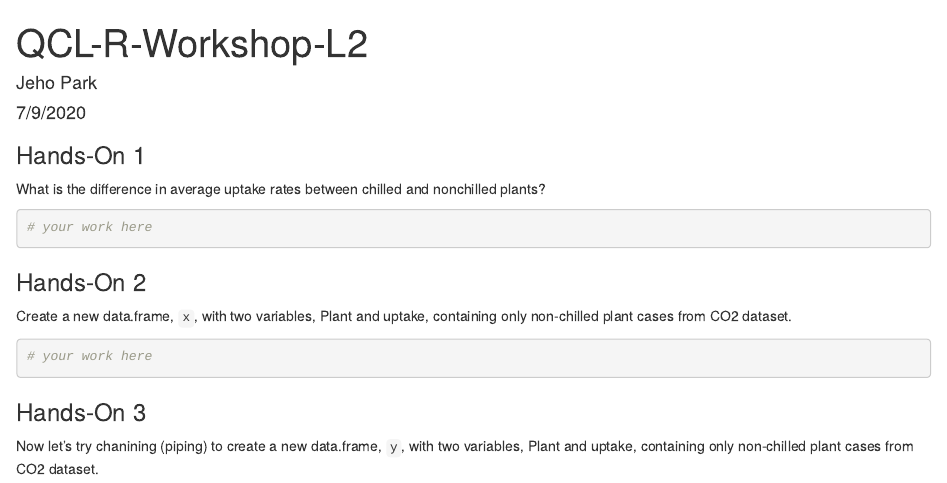
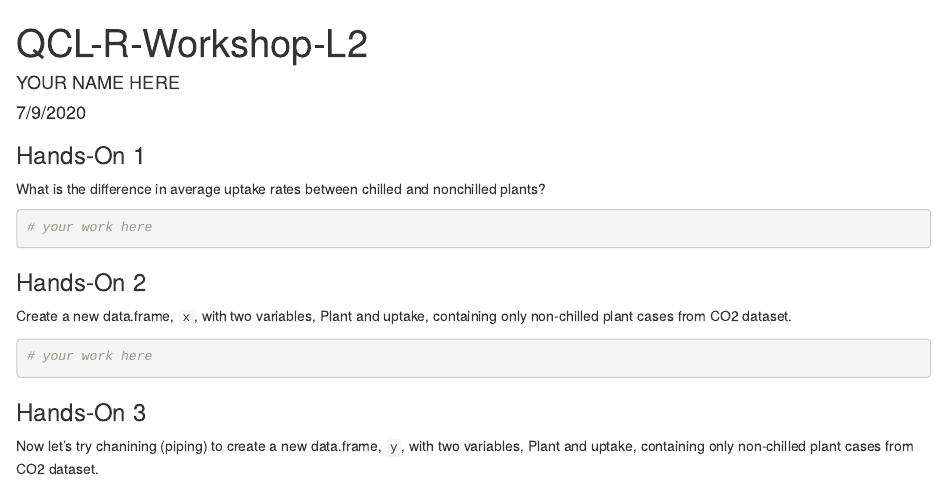
Before and after one commit to CMC-QCL/R-Data-Wrangling-L2-Workshop, an R Markdown document (QCL-R-Workshop-L2-Hands-On.Rmd): the page in a window 1100 px wide, from its top. Rendered offline with R 4.5, knitr and Pandoc, with nearby package versions.

Commit message:
Change YOUR NAME HERE

```diff
--- a/QCL-R-Workshop-L2-Hands-On.Rmd
+++ b/QCL-R-Workshop-L2-Hands-On.Rmd
@@ -1,6 +1,6 @@
 ---
 title: "QCL-R-Workshop-L2"
-author: "Jeho Park"
+author: "YOUR NAME HERE"
 date: "7/9/2020"
 output: html_document
 ---
```
